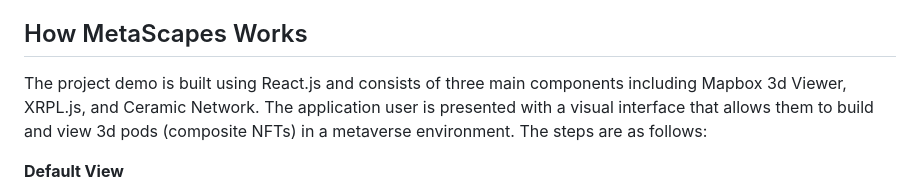
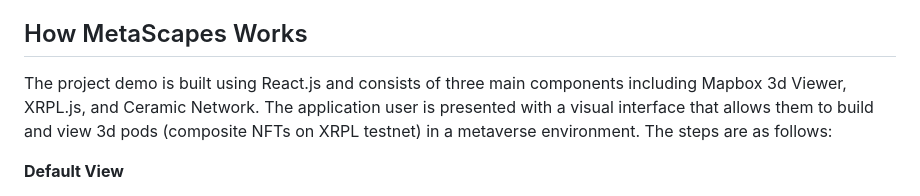
Before and after one commit to FieldBoss/metascapes, a Markdown page: README.md, the part around the change. Rendered like a GitHub page.

```diff
--- a/README.md
+++ b/README.md
@@ -31,7 +31,7 @@ The _**MetaScapes**_ application has been deployed on AWS as a web service avail
 
 How MetaScapes Works
 --------------------
-The project demo is built using React.js and consists of three main components including Mapbox 3d Viewer, XRPL.js, and Ceramic Network.  The application user is presented with a visual interface that allows them to build and view 3d pods (composite NFTs) in a metaverse environment.  The steps are as follows:
+The project demo is built using React.js and consists of three main components including Mapbox 3d Viewer, XRPL.js, and Ceramic Network.  The application user is presented with a visual interface that allows them to build and view 3d pods (composite NFTs on XRPL testnet) in a metaverse environment.  The steps are as follows:
 
 **Default View**
    1.	On loading, the user will see a blank metaverse.  Click on ‘Preview’ to display the default pod.  A pod is generated in Avatar Park & Ride having 250 nodes.  Use       the mouse controls to move and rotate the display to see its shape.
```
